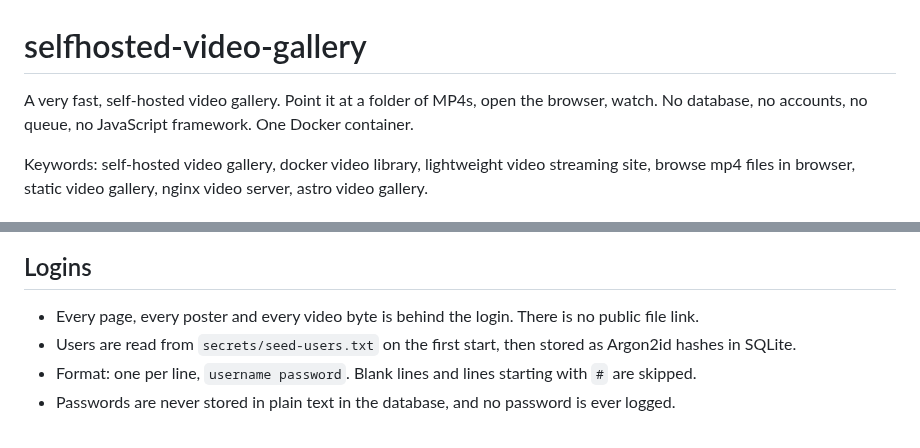
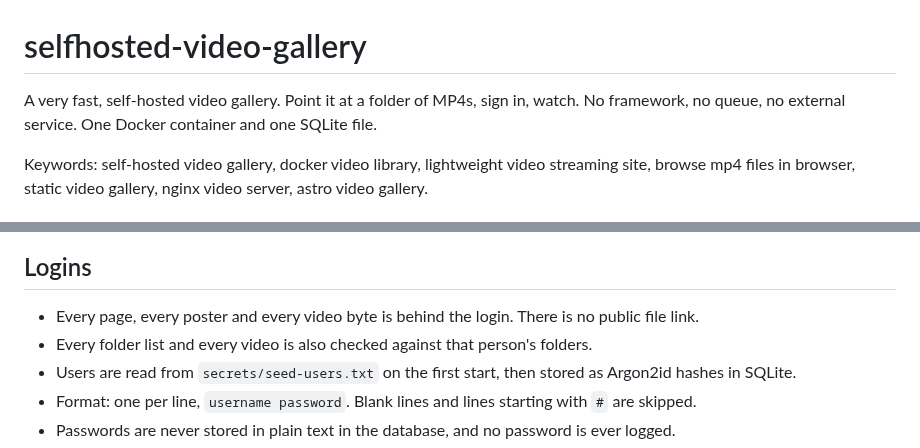
Before and after one commit to ceotind/selfhosted-video-gallery, a Markdown page: README.md, 2 parts joined by grey strips. Rendered like a GitHub page.

```diff
--- a/README.md
+++ b/README.md
@@ -1,7 +1,7 @@
 # selfhosted-video-gallery
 
-A very fast, self-hosted video gallery. Point it at a folder of MP4s, open the browser, watch.
-No database, no accounts, no queue, no JavaScript framework. One Docker container.
+A very fast, self-hosted video gallery. Point it at a folder of MP4s, sign in, watch.
+No framework, no queue, no external service. One Docker container and one SQLite file.
 
 Keywords: self-hosted video gallery, docker video library, lightweight video streaming site,
 browse mp4 files in browser, static video gallery, nginx video server, astro video gallery.
@@ -54,6 +108,7 @@ Change the port in `docker-compose.yml` if 8080 is taken.
 ## Logins
 
 - Every page, every poster and every video byte is behind the login. There is no public file link.
+- Every folder list and every video is also checked against that person's folders.
 - Users are read from `secrets/seed-users.txt` on the first start, then stored as Argon2id hashes in SQLite.
 - Format: one per line, `username password`. Blank lines and lines starting with `#` are skipped.
 - Passwords are never stored in plain text in the database, and no password is ever logged.
```
Also changed, not shown: other parts of README.md (+92 -6 lines), public/video-library-64.png (added), public/video-library.png (added), 16 other files.
